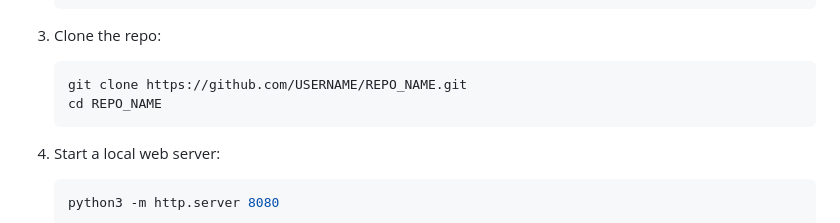
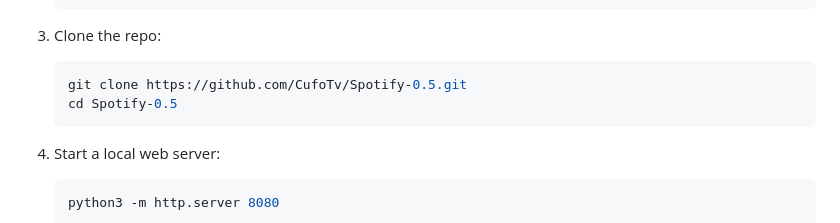
Before and after one commit to CufoTv/Spotify-0.5, a Markdown page: README.md, the part around the change. GitHub-like rendering.

````diff
--- a/README.md
+++ b/README.md
@@ -128,8 +128,8 @@ This will let you run the player **without internet**:
 3. Clone the repo:
 
    ```bash
-   git clone https://github.com/USERNAME/REPO_NAME.git
-   cd REPO_NAME
+   git clone https://github.com/CufoTv/Spotify-0.5.git
+   cd Spotify-0.5
    ```
 4. Start a local web server:
 
````
